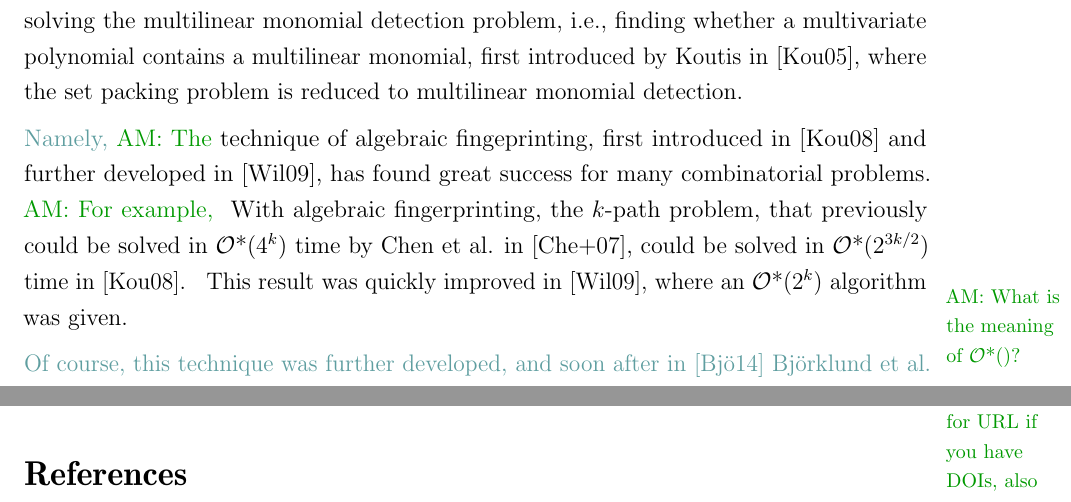
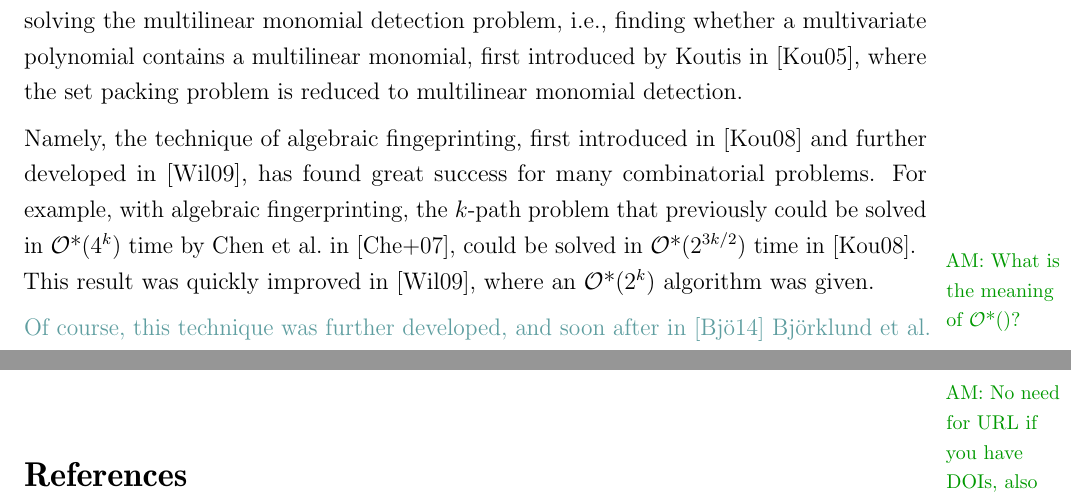
Before and after one commit to onnimie/Algebraic-fingerprints, a LaTeX document (latex_res/main.tex, which reads latex_res/content.tex): two parts of pages 4 and 12 of 13, joined at a grey line, cut so that both start at the same text. Compiled offline with pdfLaTeX.

Commit message:
resolving some am comments

```diff
--- a/latex_res/content.tex
+++ b/latex_res/content.tex
@@ -5,15 +5,14 @@
 In recent years, there have been rapid advances in the algorithms for combinatorial problems.
 This has been greatly sparked by the development in algebraic techniques for solving the
 multilinear monomial detection problem, i.e., finding whether a multivariate polynomial contains a multilinear monomial,
-first introduced by Koutis in \cite{Koutis05}, where the set packing problem is
+first introduced by \citeauthor{Koutis05} in \cite{Koutis05}, where the set packing problem is
 reduced to multilinear monomial detection.
 
-\amnote*[inline,nomargin]{The}{Namely,} technique of algebraic fingeprinting, first introduced in
+Namely, the technique of algebraic fingeprinting, first introduced in
 \cite{Koutis08} and further developed in \cite{Williams09},
 has found great success for many combinatorial problems.
-\amnote[inline,nomargin]{For example, }
-With algebraic fingerprinting, the $k$-path problem,
-that previously could be solved in \bigOstar{4^{k}} time by Chen et al. in \cite{Chen07},
+For example, with algebraic fingerprinting, the $k$-path problem
+that previously could be solved in \bigOstar{4^{k}} time by \citeauthor{Chen07} in \cite{Chen07},
 could be solved in \bigOstar{2^{3k/2}} time in \cite{Koutis08}.
 \amnote{What is the meaning of \bigOstar{}?}
 This result was quickly improved in \cite{Williams09}, where an \bigOstar{2^k} algorithm was given.
```
Also changed, not shown: latex_res/main.pdf.
